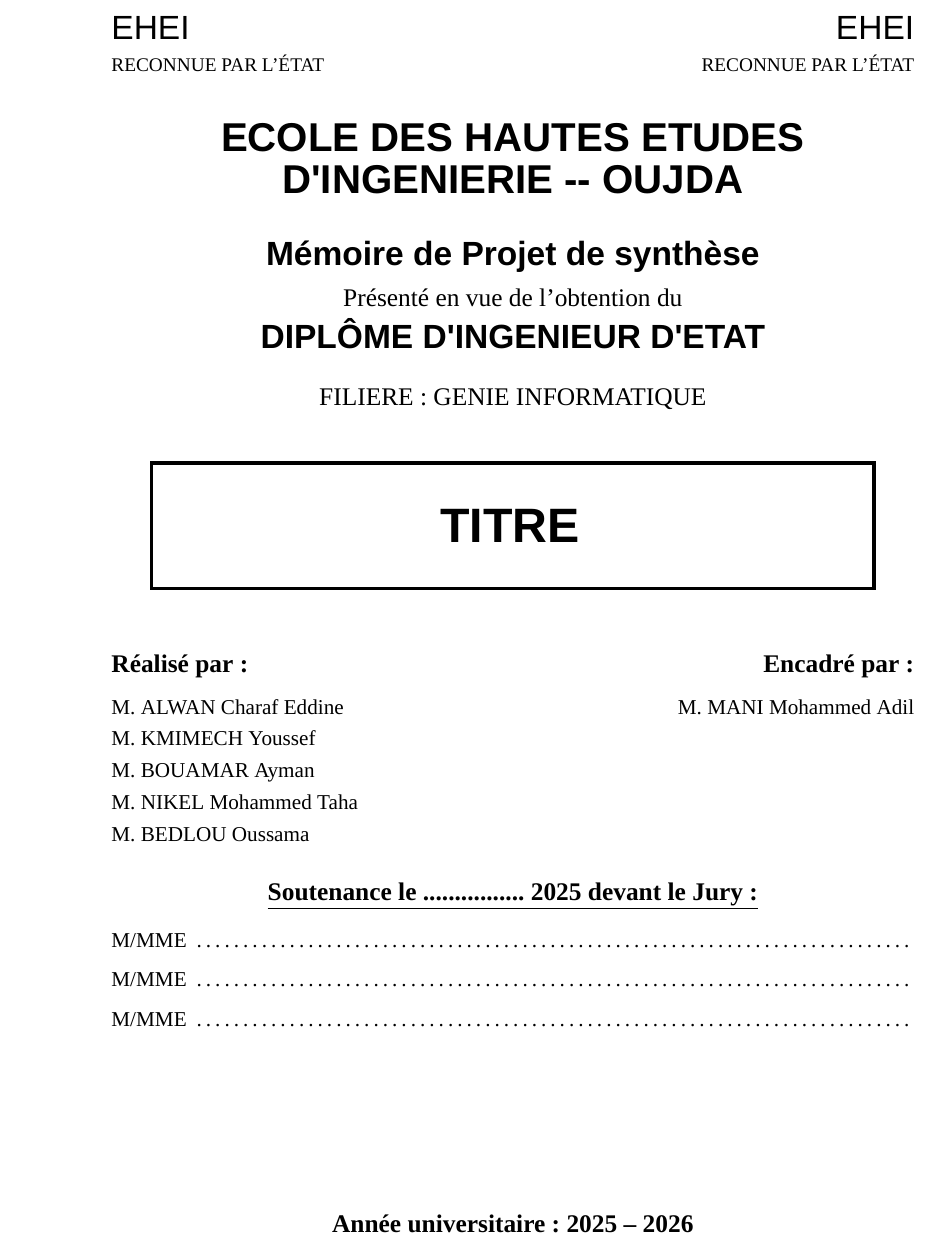
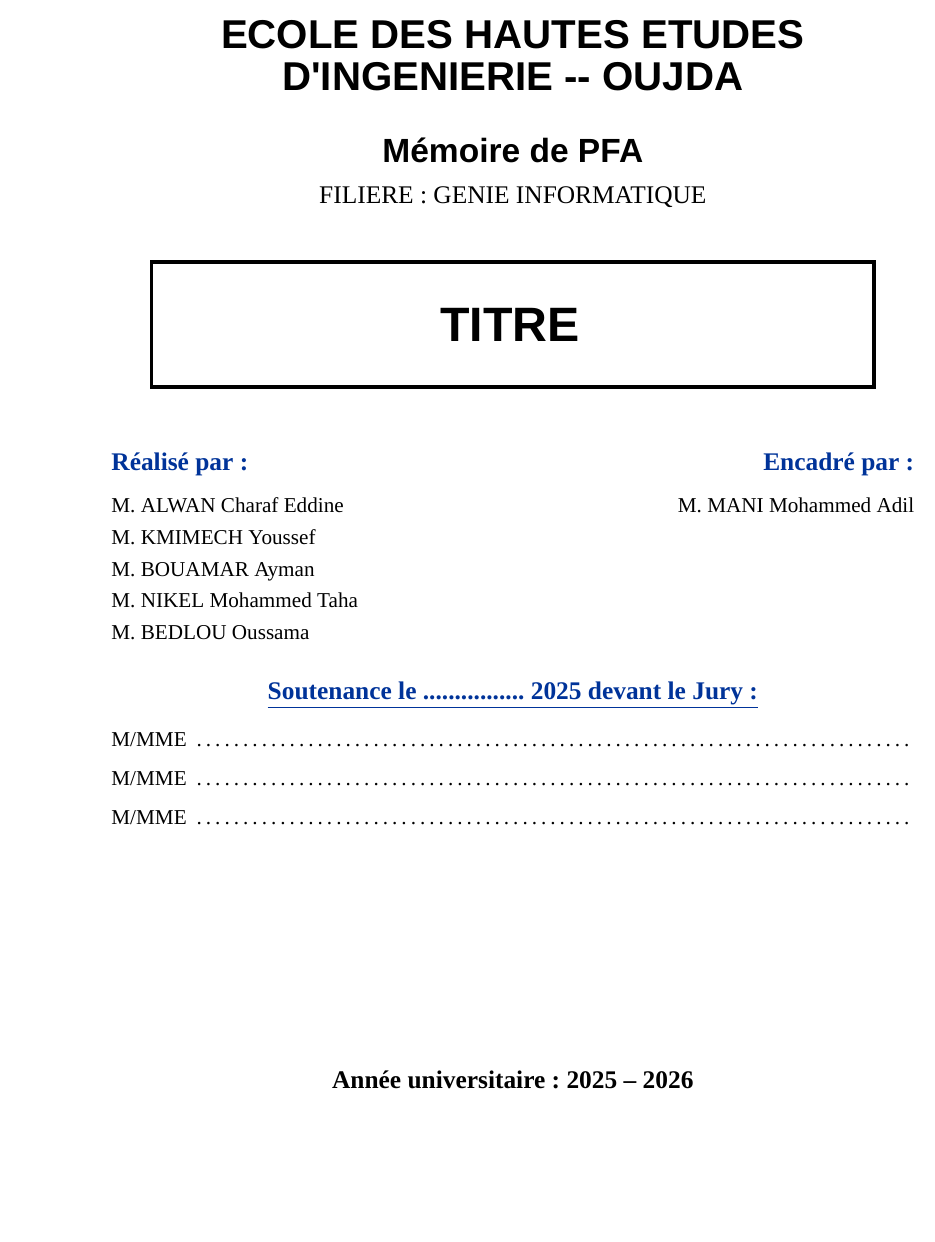
Before and after one commit to xmr-gif/Rapport-PFA, a LaTeX document (rapport.tex): part of page 1 of 39, cut at the place of the change, the shorter picture padded with empty space. Compiled offline with XeLaTeX; a missing font is replaced by an installed copy or a similar font.

Commit message:
updated garde page

```diff
--- a/rapport.tex
+++ b/rapport.tex
@@ -156,24 +162,11 @@
 		\begin{center}
-			\begin{minipage}[t]{0.45\textwidth}
-				\flushleft
-				{\headingfont\Large EHEI}\\
-				\textcolor{black}{\small RECONNUE PAR L'ÉTAT}
-			\end{minipage}%
-			\hfill
-			\begin{minipage}[t]{0.45\textwidth}
-				\flushright
-				{\headingfont\Large EHEI}\\
-				\textcolor{black}{\small RECONNUE PAR L'ÉTAT}
-			\end{minipage}
-
-			\vspace{1cm}
+			\vspace{2cm}
 
 			{\headingfont\LARGE \textbf{ECOLE DES HAUTES ETUDES}}\\[0.2cm]
 			{\headingfont\LARGE \textbf{D'INGENIERIE -- OUJDA}}\\[0.8cm]
 
-			{\headingfont\Large \textbf{Mémoire de Projet de synthèse}}\\[0.2cm]
-			{\large Présenté en vue de l'obtention du}\\[0.2cm]
-			{\headingfont\Large \textbf{DIPLÔME D'INGENIEUR D'ETAT}}\\[0.5cm]
+			{\headingfont\Large \textbf{Mémoire de PFA}}\\[0.2cm]
+
 
 			{\large FILIERE : GENIE INFORMATIQUE}\\[1cm]
 
@@ -199,13 +192,13 @@
 			\hfill
 			\begin{minipage}[t]{0.48\textwidth}
 				\flushright
-				{\large \textbf{\textcolor{black}{Encadré par :}}}\\[0.2cm]
+				{\large \textbf{\textcolor{deepBlue}{Encadré par :}}}\\[0.2cm]
 				M. MANI Mohammed Adil
 			\end{minipage}
 
 			\vspace{0.8cm}
 
-			{\large \textbf{\textcolor{black}{\underline{Soutenance le ................ 2025 devant le Jury :}}}}\\[0.3cm]
+			{\large \textbf{\textcolor{deepBlue}{\underline{Soutenance le ................ 2025 devant le Jury :}}}}\\[0.3cm]
 			M/MME \dotfill\\[0.15cm]
 			M/MME \dotfill\\[0.15cm]
 			M/MME \dotfill\\[0.5cm]
```
Also changed, not shown: pictures/ehei.png (added), rapport.pdf, rapport.tex (8 more changed lines), 4 other files.
